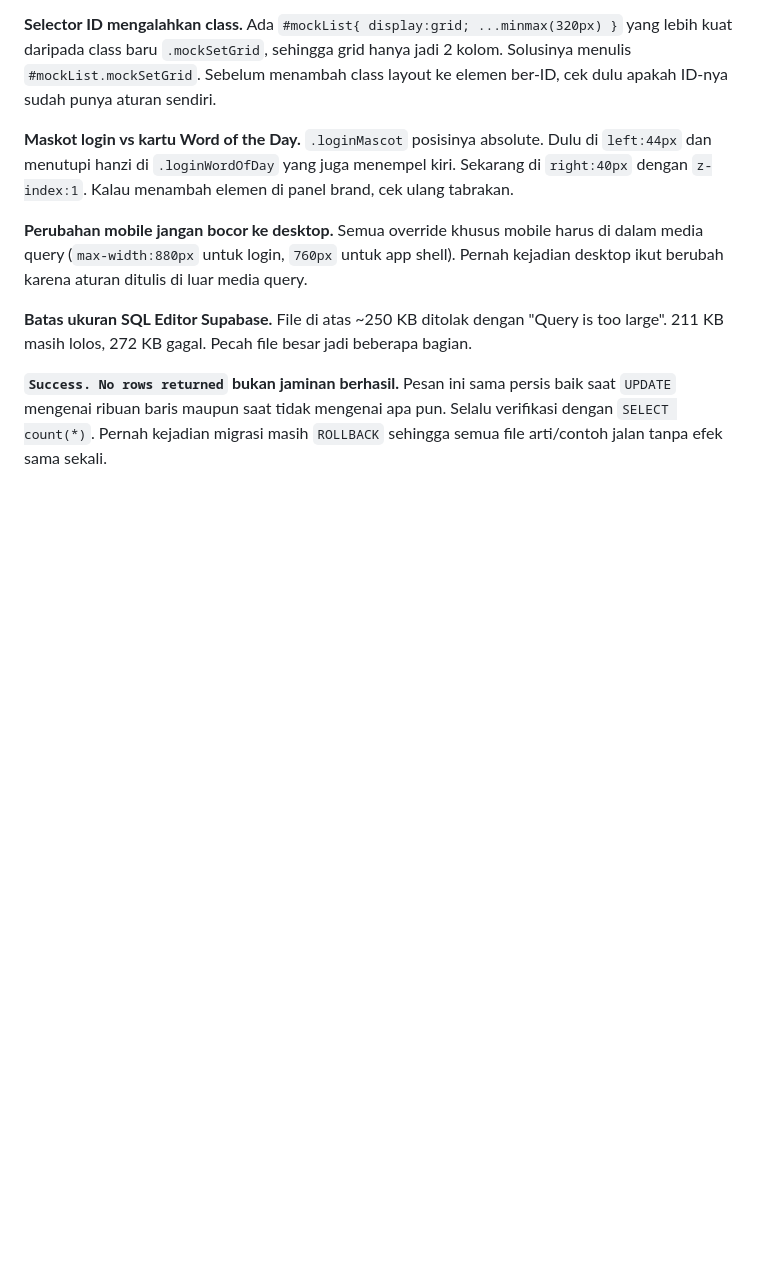
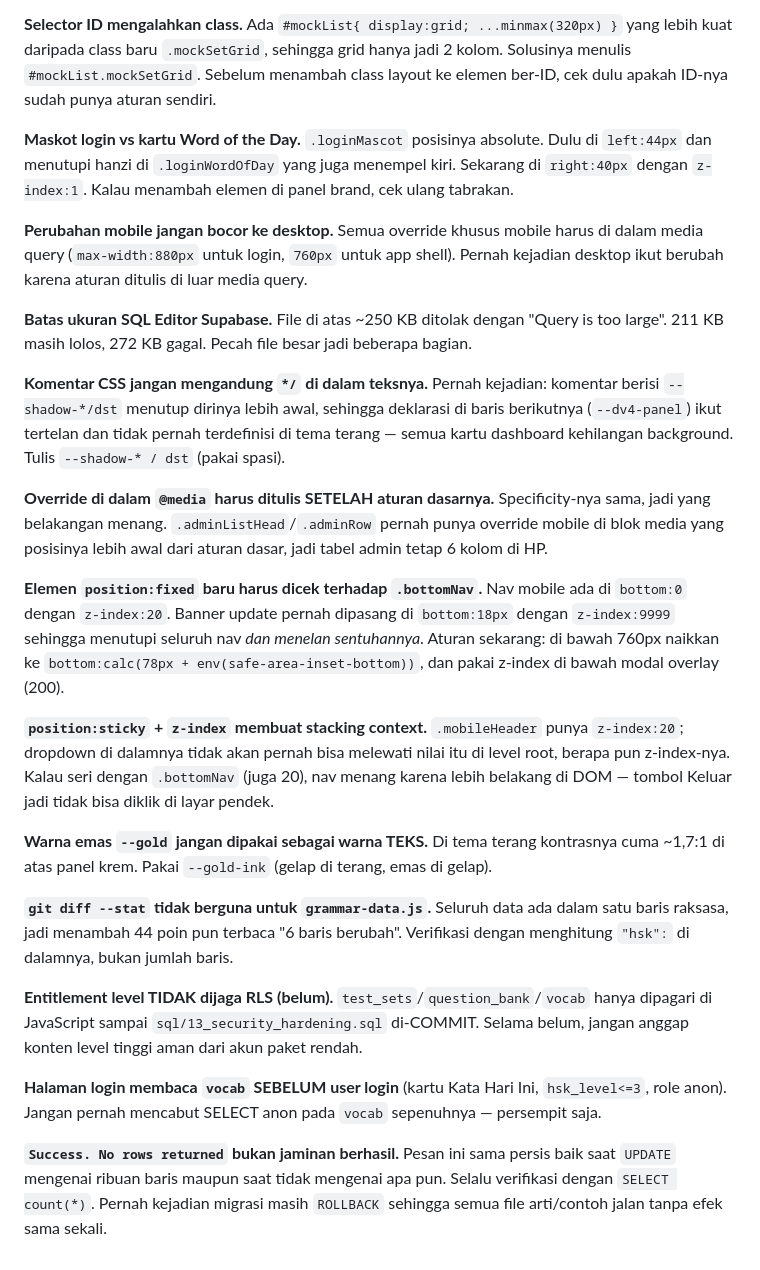
Before and after one commit to Kyaruu38/xing-mandarin, a Markdown page: CLAUDE.md, the part around the change. Drawn GitHub-style; blank space fills up the shorter version.

Commit message:
docs: 8 jebakan baru dari audit menyeluruh
Co-Authored-By: Claude Opus 5 (1M context) <noreply@anthropic.com>

```diff
--- a/CLAUDE.md
+++ b/CLAUDE.md
@@ -132,6 +132,41 @@ desktop ikut berubah karena aturan ditulis di luar media query.
 **Batas ukuran SQL Editor Supabase.** File di atas ~250 KB ditolak dengan "Query is too
 large". 211 KB masih lolos, 272 KB gagal. Pecah file besar jadi beberapa bagian.
 
+**Komentar CSS jangan mengandung `*/` di dalam teksnya.** Pernah kejadian: komentar
+berisi `--shadow-*/dst` menutup dirinya lebih awal, sehingga deklarasi di baris
+berikutnya (`--dv4-panel`) ikut tertelan dan tidak pernah terdefinisi di tema terang —
+semua kartu dashboard kehilangan background. Tulis `--shadow-* / dst` (pakai spasi).
+
+**Override di dalam `@media` harus ditulis SETELAH aturan dasarnya.** Specificity-nya
+sama, jadi yang belakangan menang. `.adminListHead`/`.adminRow` pernah punya override
+mobile di blok media yang posisinya lebih awal dari aturan dasar, jadi tabel admin tetap
+6 kolom di HP.
+
+**Elemen `position:fixed` baru harus dicek terhadap `.bottomNav`.** Nav mobile ada di
+`bottom:0` dengan `z-index:20`. Banner update pernah dipasang di `bottom:18px` dengan
+`z-index:9999` sehingga menutupi seluruh nav *dan menelan sentuhannya*. Aturan sekarang:
+di bawah 760px naikkan ke `bottom:calc(78px + env(safe-area-inset-bottom))`, dan pakai
+z-index di bawah modal overlay (200).
+
+**`position:sticky` + `z-index` membuat stacking context.** `.mobileHeader` punya
+`z-index:20`; dropdown di dalamnya tidak akan pernah bisa melewati nilai itu di level
+root, berapa pun z-index-nya. Kalau seri dengan `.bottomNav` (juga 20), nav menang karena
+lebih belakang di DOM — tombol Keluar jadi tidak bisa diklik di layar pendek.
+
+**Warna emas `--gold` jangan dipakai sebagai warna TEKS.** Di tema terang kontrasnya
+cuma ~1,7:1 di atas panel krem. Pakai `--gold-ink` (gelap di terang, emas di gelap).
+
+**`git diff --stat` tidak berguna untuk `grammar-data.js`.** Seluruh data ada dalam satu
+baris raksasa, jadi menambah 44 poin pun terbaca "6 baris berubah". Verifikasi dengan
+menghitung `"hsk":` di dalamnya, bukan jumlah baris.
+
+**Entitlement level TIDAK dijaga RLS (belum).** `test_sets`/`question_bank`/`vocab` hanya
+dipagari di JavaScript sampai `sql/13_security_hardening.sql` di-COMMIT. Selama belum,
+jangan anggap konten level tinggi aman dari akun paket rendah.
+
+**Halaman login membaca `vocab` SEBELUM user login** (kartu Kata Hari Ini, `hsk_level<=3`,
+role anon). Jangan pernah mencabut SELECT anon pada `vocab` sepenuhnya — persempit saja.
+
 **`Success. No rows returned` bukan jaminan berhasil.** Pesan ini sama persis baik saat
 `UPDATE` mengenai ribuan baris maupun saat tidak mengenai apa pun. Selalu verifikasi dengan
 `SELECT count(*)`. Pernah kejadian migrasi masih `ROLLBACK` sehingga semua file arti/contoh
```
